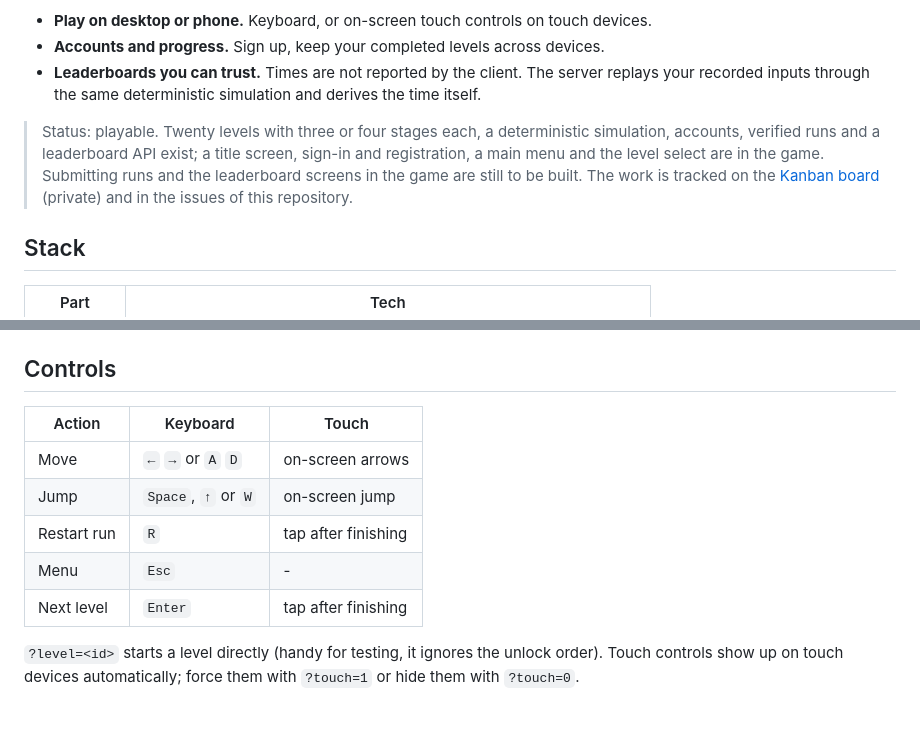
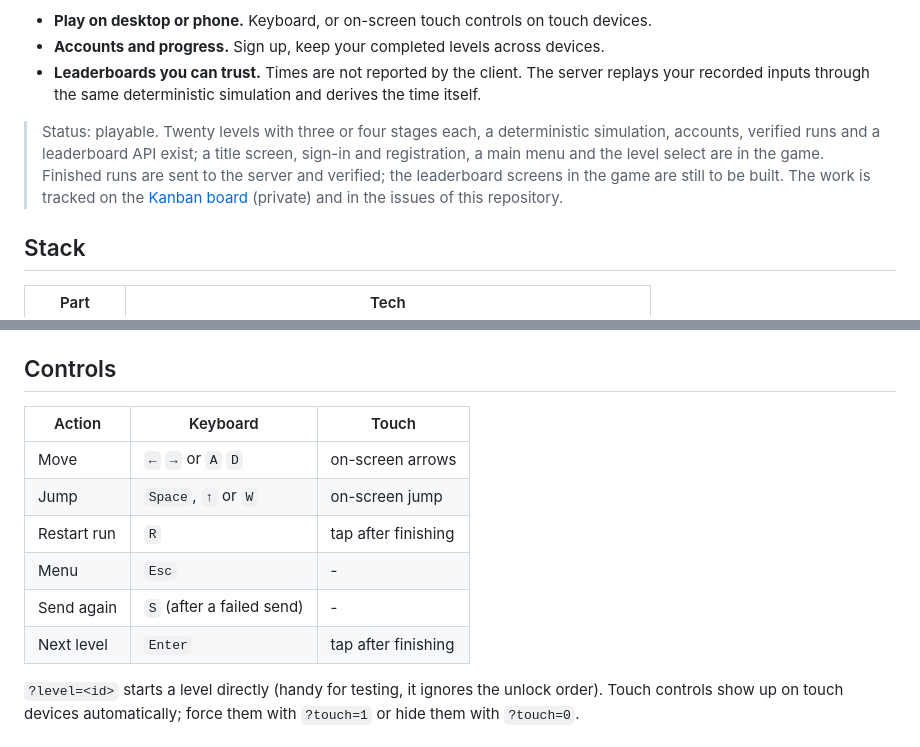
Before and after one commit to theoleuthardt/trust-issues, a Markdown page: README.md, 2 parts joined by grey strips. GitHub-like rendering; blank space fills up the shorter version.

```diff
--- a/README.md
+++ b/README.md
@@ -11,8 +11,8 @@ levels, more of them.
 
 > Status: playable. Twenty levels with three or four stages each, a deterministic simulation,
 > accounts, verified runs and a leaderboard API exist; a title screen, sign-in and registration,
-> a main menu and the level select are in the game. Submitting runs and the leaderboard
-> screens in the game are still to be built. The work is tracked on the
+> a main menu and the level select are in the game. Finished runs are sent to the server and
+> verified; the leaderboard screens in the game are still to be built. The work is tracked on the
 > [Kanban board](https://github.com/users/theoleuthardt/projects/2) (private) and in the
 > issues of this repository.
 
@@ -67,13 +67,14 @@ the Vite proxy.
 
 ## Controls
 
-| Action      | Keyboard            | Touch               |
-| ----------- | ------------------- | ------------------- |
-| Move        | `←` `→` or `A` `D`  | on-screen arrows    |
-| Jump        | `Space`, `↑` or `W` | on-screen jump      |
-| Restart run | `R`                 | tap after finishing |
-| Menu        | `Esc`               | -                   |
-| Next level  | `Enter`             | tap after finishing |
+| Action      | Keyboard                  | Touch               |
+| ----------- | ------------------------- | ------------------- |
+| Move        | `←` `→` or `A` `D`        | on-screen arrows    |
+| Jump        | `Space`, `↑` or `W`       | on-screen jump      |
+| Restart run | `R`                       | tap after finishing |
+| Menu        | `Esc`                     | -                   |
+| Send again  | `S` (after a failed send) | -                   |
+| Next level  | `Enter`                   | tap after finishing |
 
 `?level=<id>` starts a level directly (handy for testing, it ignores the unlock order).
 Touch controls show up on touch devices automatically; force them with `?touch=1` or hide
```
Also changed, not shown: docs/DESIGN.md (+5 -0 lines), docs/images/finish.png (added), 10 other files.
